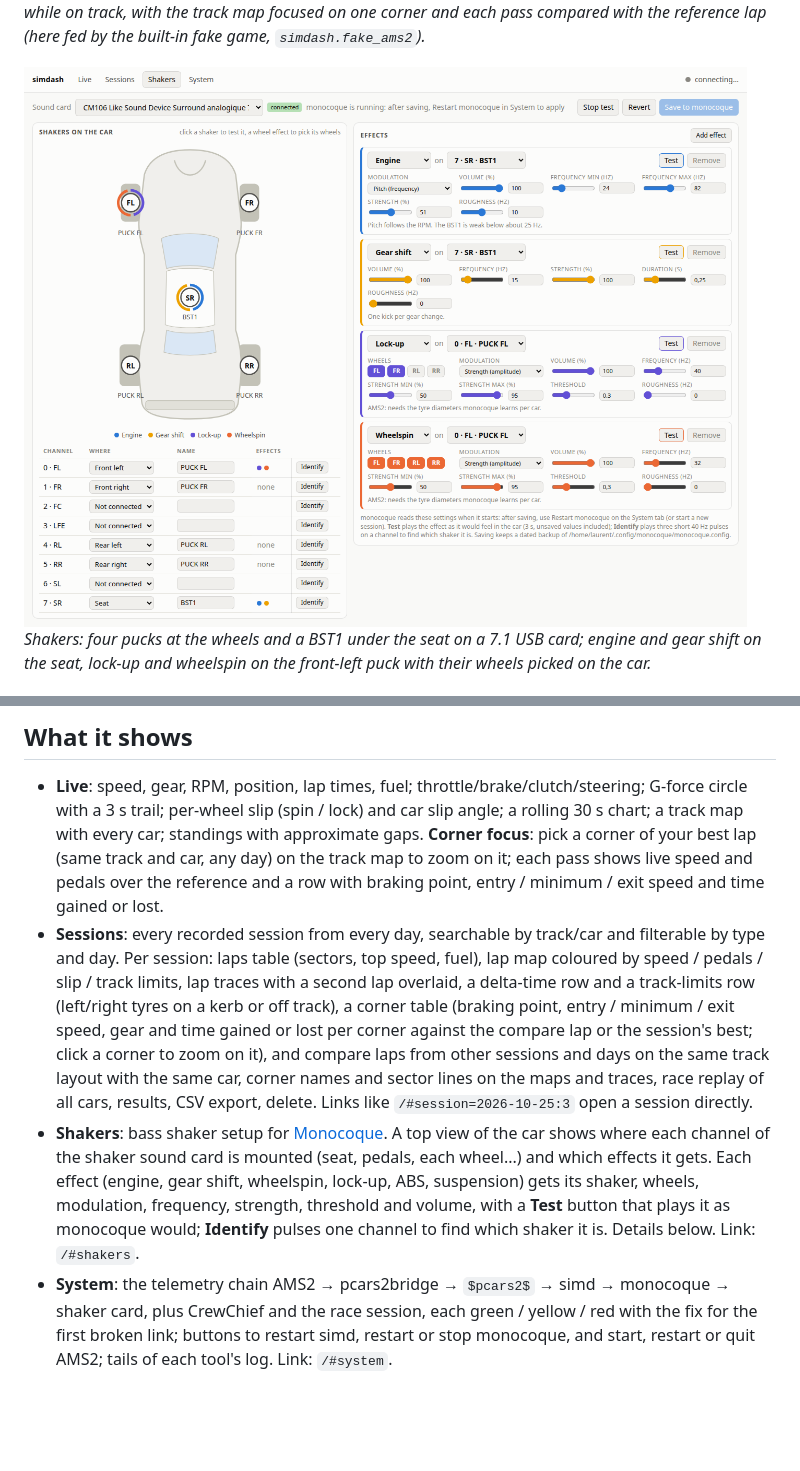
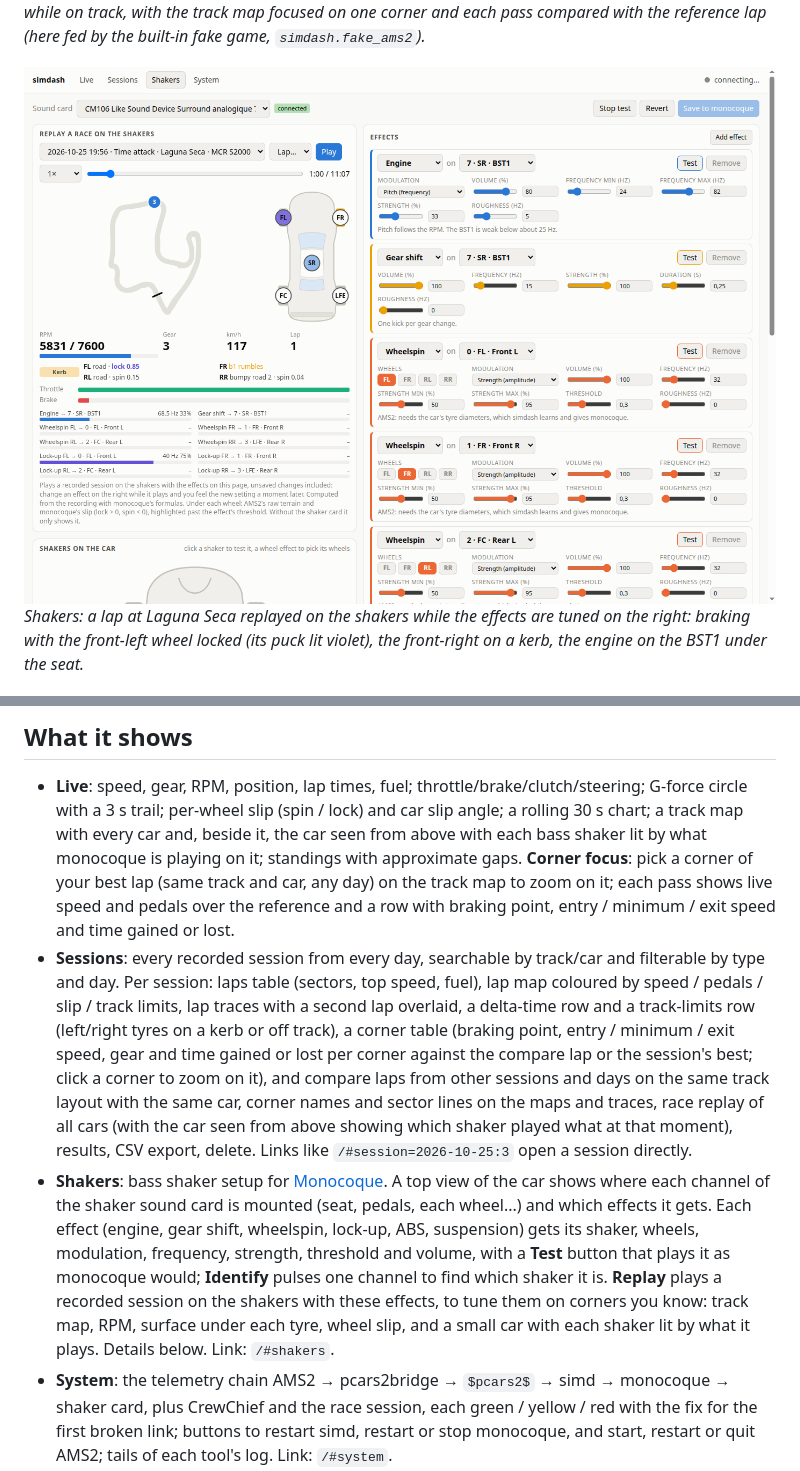
Before and after one commit to rudloffl/simdash, a Markdown page: README.md, 2 parts joined by grey strips. Drawn GitHub-style; pictures changed too: docs/shakers.png; blank space fills up the shorter version.

```diff
--- a/README.md
+++ b/README.md
@@ -15,8 +15,8 @@ pages below.
 ![Live dashboard while driving](docs/live.png)
 *Live: the dashboard while on track, with the track map focused on one corner and each pass compared with the reference lap (here fed by the built-in fake game, `simdash.fake_ams2`).*
 
-![Shakers: the car seen from above with the shakers and their effects, and each effect's settings](docs/shakers.png)
-*Shakers: four pucks at the wheels and a BST1 under the seat on a 7.1 USB card; engine and gear shift on the seat, lock-up and wheelspin on the front-left puck with their wheels picked on the car.*
+![Shakers: replay of a recorded lap with the map, a small car showing the shakers playing, RPM, surface and wheel slip, next to the effects being tuned](docs/shakers.png)
+*Shakers: a lap at Laguna Seca replayed on the shakers while the effects are tuned on the right: braking with the front-left wheel locked (its puck lit violet), the front-right on a kerb, the engine on the BST1 under the seat.*
 
 ![System: the telemetry chain status with restart buttons and logs](docs/system.png)
 *System: AMS2 closed, simd waiting for a game, monocoque running with the shaker card connected.*
@@ -45,7 +45,8 @@ simdash --host 0.0.0.0     # also reachable from a phone/tablet on the LAN
 
 - **Live**: speed, gear, RPM, position, lap times, fuel; throttle/brake/clutch/steering;
   G-force circle with a 3 s trail; per-wheel slip (spin / lock) and car slip angle;
-  a rolling 30 s chart; a track map with every car; standings with approximate gaps.
+  a rolling 30 s chart; a track map with every car and, beside it, the car seen from above with
+  each bass shaker lit by what monocoque is playing on it; standings with approximate gaps.
   **Corner focus**: pick a corner of your best lap (same track and car, any day) on the track
   map to zoom on it; each pass shows live speed and pedals over the reference and a row with
   braking point, entry / minimum / exit speed and time gained or lost.
@@ -56,14 +57,18 @@ simdash --host 0.0.0.0     # also reachable from a phone/tablet on the LAN
   a corner table (braking point, entry / minimum / exit speed, gear and time gained or lost per
   corner against the compare lap or the session's best; click a corner to zoom on it),
   and compare laps from other sessions and days on the same track layout with the same car,
-  corner names and sector lines on the maps and traces, race replay of all cars, results, CSV export, delete.
+  corner names and sector lines on the maps and traces, race replay of all cars (with the car seen from
+  above showing which shaker played what at that moment), results, CSV export, delete.
   Links like `/#session=2026-10-25:3` open a session directly.
 - **Shakers**: bass shaker setup for [Monocoque](https://github.com/Spacefreak18/monocoque).
   A top view of the car shows where each channel of the shaker sound card is mounted (seat,
   pedals, each wheel...) and which effects it gets. Each effect (engine, gear shift, wheelspin,
   lock-up, ABS, suspension) gets its shaker, wheels, modulation, frequency, strength, threshold
   and volume, with a **Test** button that plays it as monocoque would; **Identify** pulses one
-  channel to find which shaker it is. Details below. Link: `/#shakers`.
+  channel to find which shaker it is. **Replay** plays a recorded session on the shakers with these
+  effects, to tune them on corners you know: track map, RPM, surface under each tyre, wheel slip, and a
+  small car with each shaker lit by what it plays.
+  Details below. Link: `/#shakers`.
 - **System**: the telemetry chain AMS2 → pcars2bridge → `$pcars2$` → simd → monocoque →
   shaker card, plus CrewChief and the race session, each green / yellow / red with the fix for
   the first broken link; buttons to restart simd, restart or stop monocoque, and start, restart
```
Also changed, not shown: other parts of README.md (+36 -2 lines), 7 other files.
